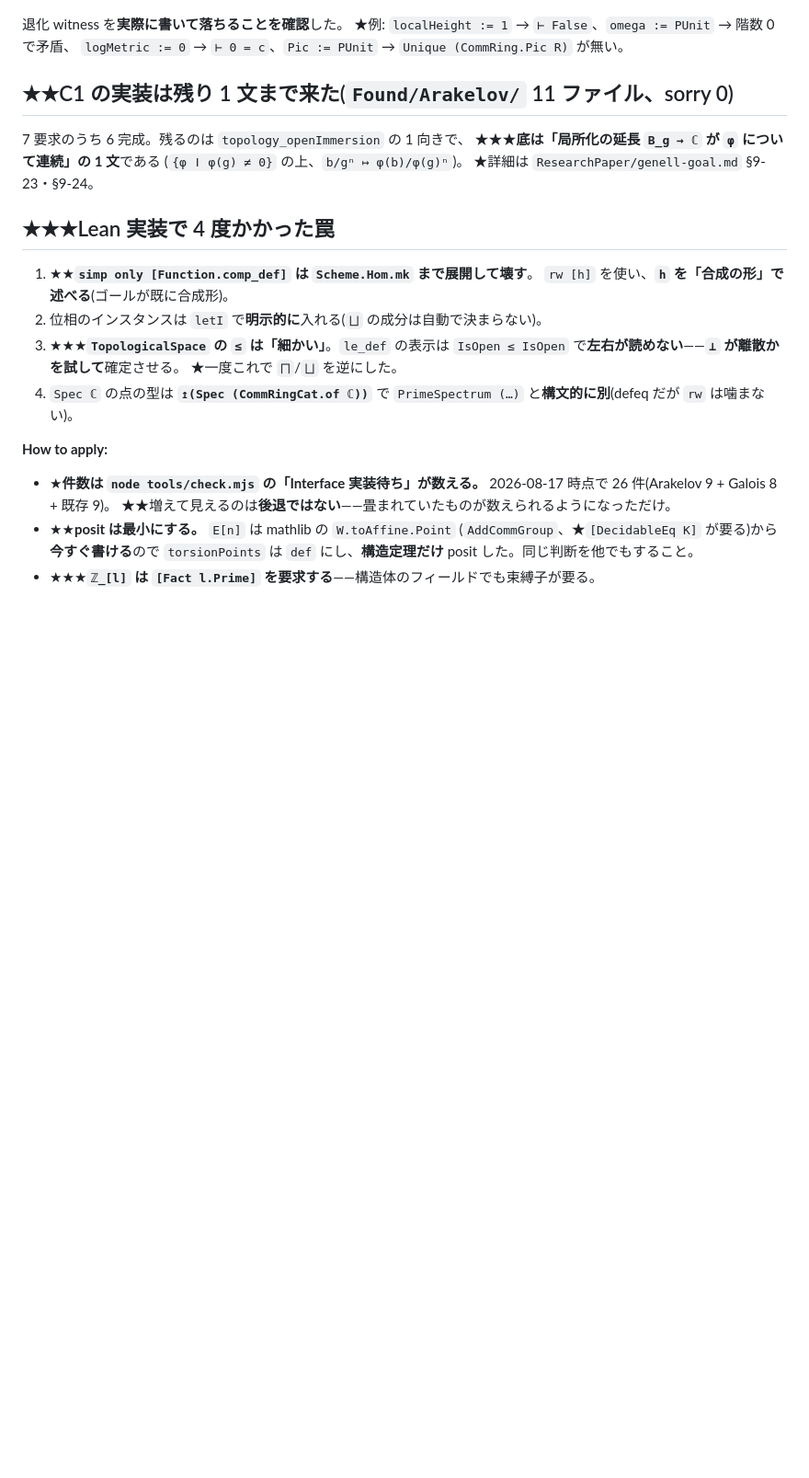
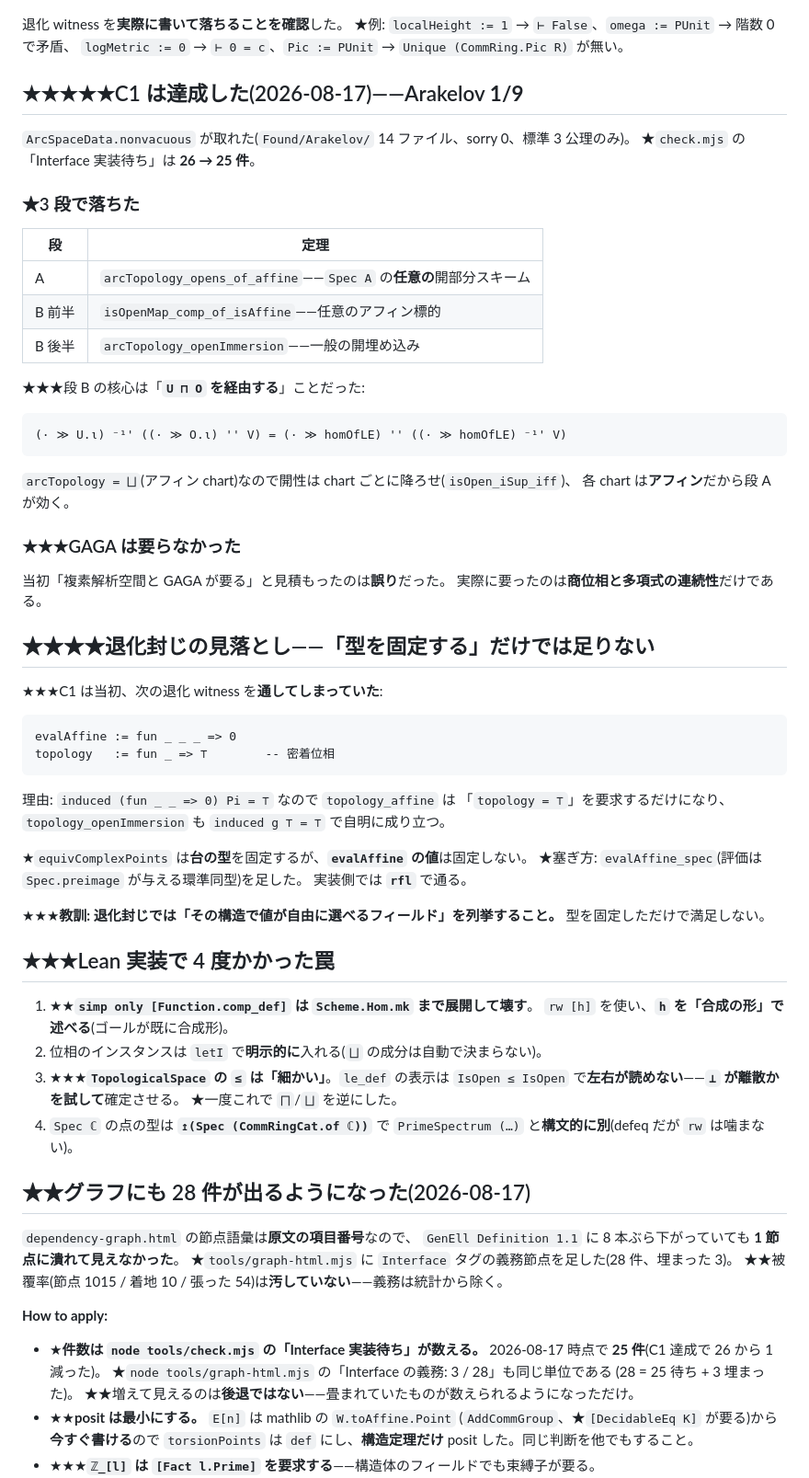
Before and after one commit to aniimura/ABC, a Markdown page: memory/arakelov-galois-skeleton-counts.md, the part around the change. Shown at 92% size. Rendered like a GitHub page; blank space fills up the shorter version.

```diff
--- a/memory/arakelov-galois-skeleton-counts.md
+++ b/memory/arakelov-galois-skeleton-counts.md
@@ -74,12 +74,48 @@ metadata:
 ★例: `localHeight := 1` → `⊢ False`、`omega := PUnit` → 階数 0 で矛盾、
 `logMetric := 0` → `⊢ 0 = c`、`Pic := PUnit` → `Unique (CommRing.Pic R)` が無い。
 
-## ★★C1 の実装は残り 1 文まで来た(`Found/Arakelov/` 11 ファイル、sorry 0)
+## ★★★★★C1 は達成した(2026-08-17)——Arakelov **1/9**
 
-7 要求のうち 6 完成。残るのは `topology_openImmersion` の 1 向きで、
-★★★**底は「局所化の延長 `B_g → ℂ` が `φ` について連続」の 1 文**である
-(`{φ ǀ φ(g) ≠ 0}` の上、`b/gⁿ ↦ φ(b)/φ(g)ⁿ`)。
-★詳細は `ResearchPaper/genell-goal.md` §9-23・§9-24。
+`ArcSpaceData.nonvacuous` が取れた(`Found/Arakelov/` 14 ファイル、sorry 0、標準 3 公理のみ)。
+★`check.mjs` の「Interface 実装待ち」は **26 → 25 件**。
+
+### ★3 段で落ちた
+
+| 段 | 定理 |
+|---|---|
+| A | `arcTopology_opens_of_affine`——`Spec A` の**任意の**開部分スキーム |
+| B 前半 | `isOpenMap_comp_of_isAffine`——任意のアフィン標的 |
+| B 後半 | `arcTopology_openImmersion`——一般の開埋め込み |
+
+★★★段 B の核心は「**`U ⊓ O` を経由する**」ことだった:
+
+    (· ≫ U.ι) ⁻¹' ((· ≫ O.ι) '' V) = (· ≫ homOfLE) '' ((· ≫ homOfLE) ⁻¹' V)
+
+`arcTopology = ⨆`(アフィン chart)なので開性は chart ごとに降ろせ(`isOpen_iSup_iff`)、
+各 chart は**アフィン**だから段 A が効く。
+
+### ★★★GAGA は要らなかった
+
+当初「複素解析空間と GAGA が要る」と見積もったのは**誤り**だった。
+実際に要ったのは**商位相と多項式の連続性**だけである。
+
+## ★★★★退化封じの見落とし——「型を固定する」だけでは足りない
+
+★★★C1 は当初、次の退化 witness を**通してしまっていた**:
+
+    evalAffine := fun _ _ _ => 0
+    topology   := fun _ => ⊤        -- 密着位相
+
+理由: `induced (fun _ _ => 0) Pi = ⊤` なので `topology_affine` は
+「`topology = ⊤`」を要求するだけになり、`topology_openImmersion` も
+`induced g ⊤ = ⊤` で自明に成り立つ。
+
+★`equivComplexPoints` は**台の型**を固定するが、**`evalAffine` の値**は固定しない。
+★塞ぎ方: `evalAffine_spec`(評価は `Spec.preimage` が与える環準同型)を足した。
+実装側では **`rfl`** で通る。
+
+★★★**教訓: 退化封じでは「その構造で値が自由に選べるフィールド」を列挙すること。**
+型を固定しただけで満足しない。
 
 ## ★★★Lean 実装で 4 度かかった罠
 
@@ -92,9 +128,18 @@ metadata:
 4. `Spec ℂ` の点の型は **`↥(Spec (CommRingCat.of ℂ))`** で
    `PrimeSpectrum (…)` と**構文的に別**(defeq だが `rw` は噛まない)。
 
+## ★★グラフにも 28 件が出るようになった(2026-08-17)
+
+`dependency-graph.html` の節点語彙は**原文の項目番号**なので、
+`GenEll Definition 1.1` に 8 本ぶら下がっていても **1 節点に潰れて見えなかった**。
+★`tools/graph-html.mjs` に `Interface` タグの義務節点を足した(28 件、埋まった 3)。
+★★被覆率(節点 1015 / 着地 10 / 張った 54)は**汚していない**——義務は統計から除く。
+
 **How to apply:**
 - ★**件数は `node tools/check.mjs` の「Interface 実装待ち」が数える。**
-  2026-08-17 時点で 26 件(Arakelov 9 + Galois 8 + 既存 9)。
+  2026-08-17 時点で **25 件**(C1 達成で 26 から 1 減った)。
+  ★`node tools/graph-html.mjs` の「Interface の義務: 3 / 28」も同じ単位である
+  (28 = 25 待ち + 3 埋まった)。
   ★★増えて見えるのは**後退ではない**——畳まれていたものが数えられるようになっただけ。
 - ★★**posit は最小にする。** `E[n]` は mathlib の `W.toAffine.Point`
   (`AddCommGroup`、★`[DecidableEq K]` が要る)から**今すぐ書ける**ので
```
Also changed, not shown: memory/MEMORY.md (+2 -1 lines), memory/heredoc-eats-backslash.md (added, +42 -0 lines).
